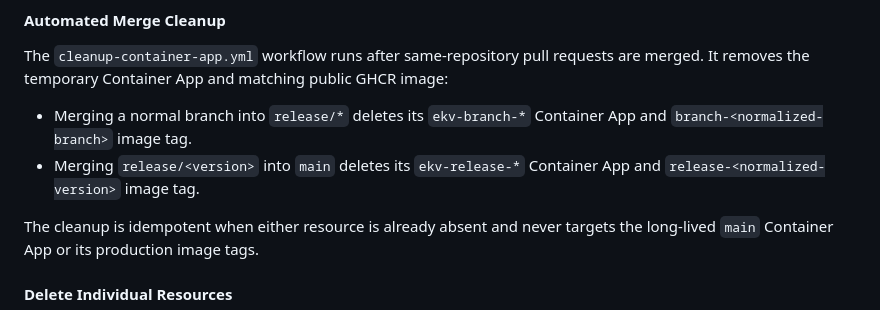
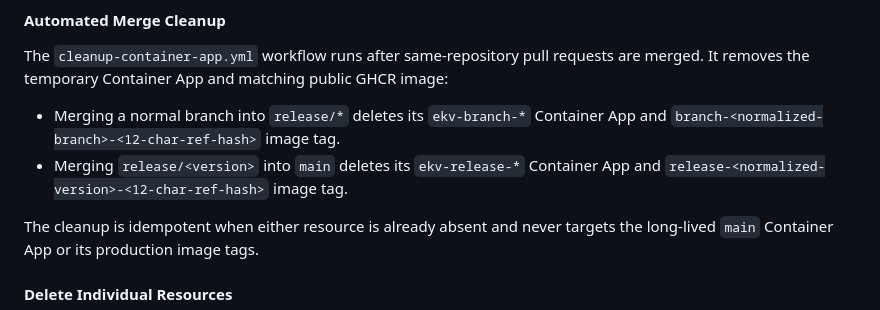
Before and after one commit to seekdavidlee/eklee-keyvault, a Markdown page: Deployment/README.md, the part around the change. Rendered like a GitHub page.

Commit message:
All public branch and release tag contracts now include -<12-char-ref-hash>, and the design examples use the resolver’s actual outputs.

```diff
--- a/Deployment/README.md
+++ b/Deployment/README.md
@@ -516,9 +516,9 @@ The `cleanup-container-app.yml` workflow runs after same-repository pull request
 are merged. It removes the temporary Container App and matching public GHCR image:
 
 - Merging a normal branch into `release/*` deletes its `ekv-branch-*` Container App
-  and `branch-<normalized-branch>` image tag.
+  and `branch-<normalized-branch>-<12-char-ref-hash>` image tag.
 - Merging `release/<version>` into `main` deletes its `ekv-release-*` Container App
-  and `release-<normalized-version>` image tag.
+  and `release-<normalized-version>-<12-char-ref-hash>` image tag.
 
 The cleanup is idempotent when either resource is already absent and never targets
 the long-lived `main` Container App or its production image tags.
```
Also changed, not shown: docs/environment-deployment-design.md (+6 -5 lines), docs/github-branch-image-versioning-design.md (+7 -5 lines).
